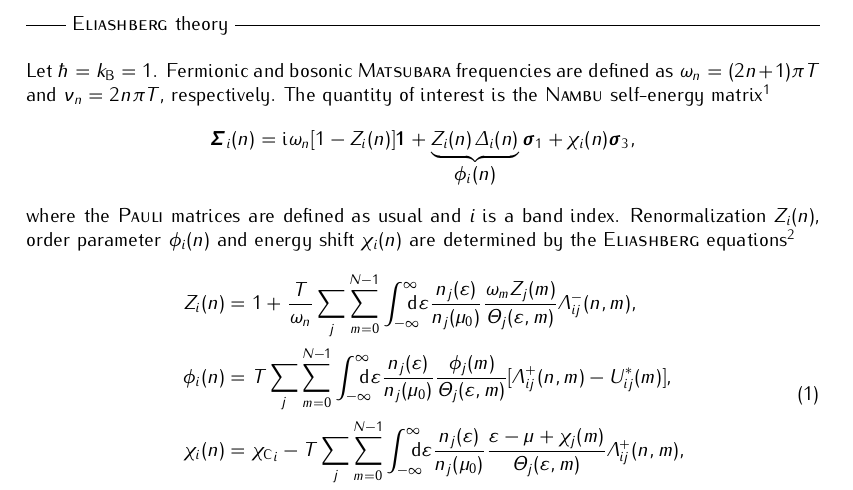
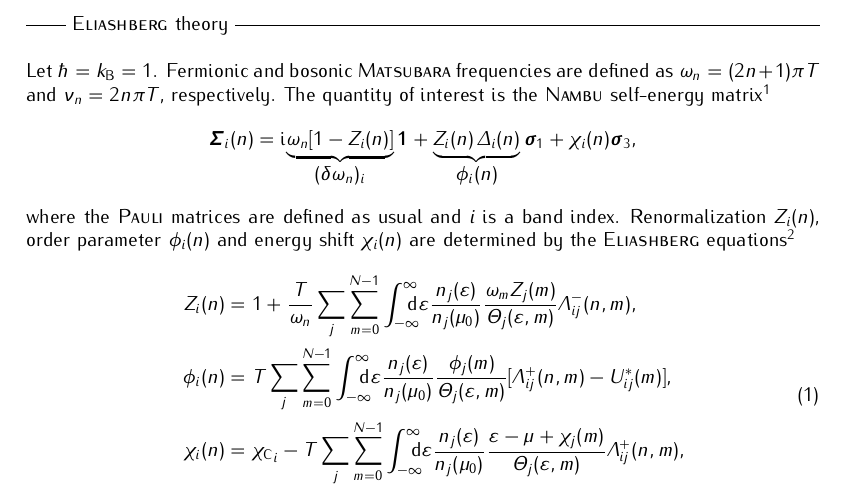
Before and after one commit to janberges/ebmb, a LaTeX document (manual/ebmb.tex): part of page 2 of 6, cut so that both start at the same text. Compiled offline with pdfLaTeX.

Commit message:
Define change of Matsubara frequency in manual

```diff
--- a/manual/ebmb.tex
+++ b/manual/ebmb.tex
@@ -144,9 +144,10 @@
    %
    \begin{equation*}
       \vec \Sigma_i(n)
-      = \I \omega_n [1 - Z_i(n)] \vec 1
+      = \I \! \underbrace{\omega_n [1 - Z_i(n)]}
+      _{\displaystyle (\delta \omega_n)_i} \vec 1
       + \underbrace{Z_i(n) \, \Delta_i(n)}
-      _ {\displaystyle \phi_i(n)} \vec \sigma_1
+      _{\displaystyle \phi_i(n)} \vec \sigma_1
       + \chi_i(n) \vec \sigma_3,
    \end{equation*}
    %
```
Also changed, not shown: manual/ebmb.tex (2 more changed lines).
